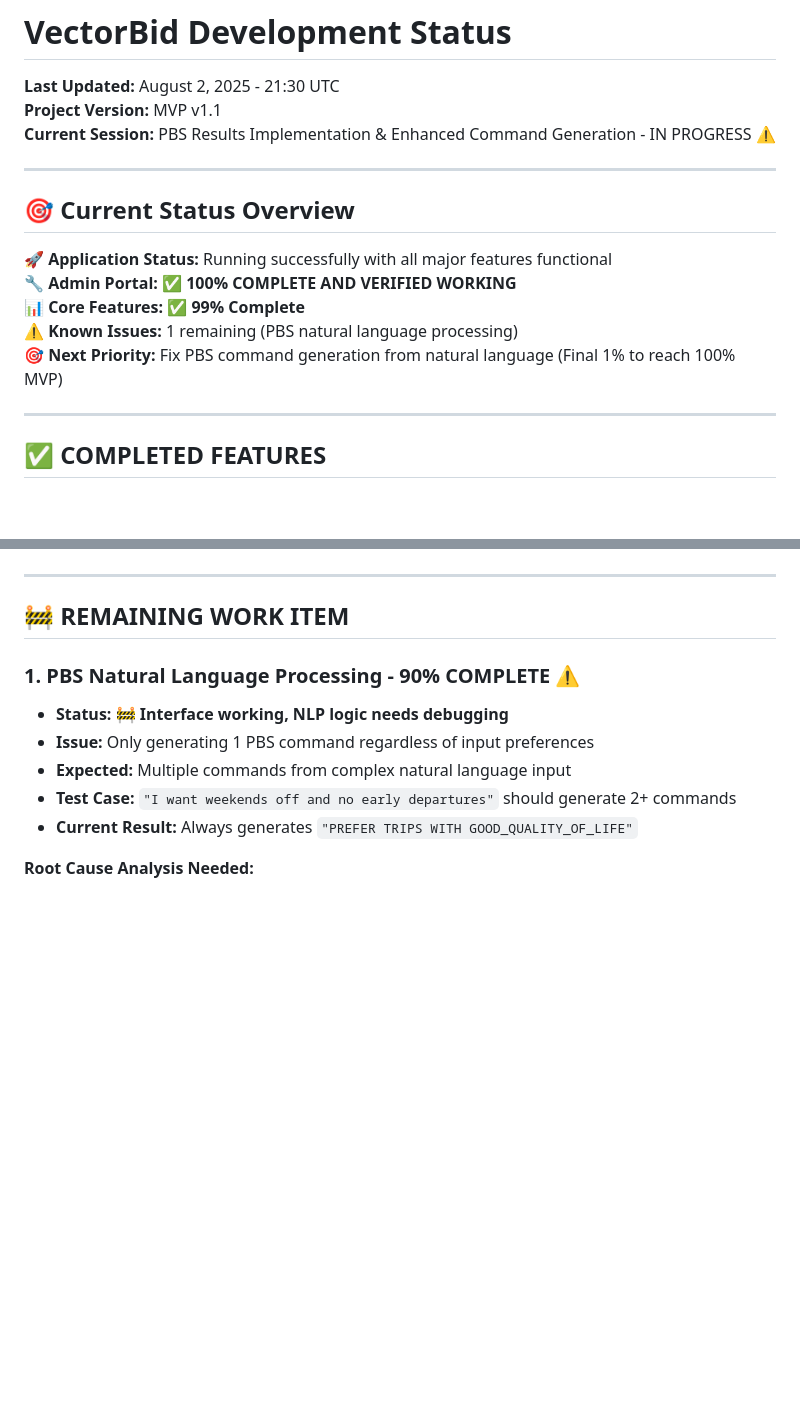
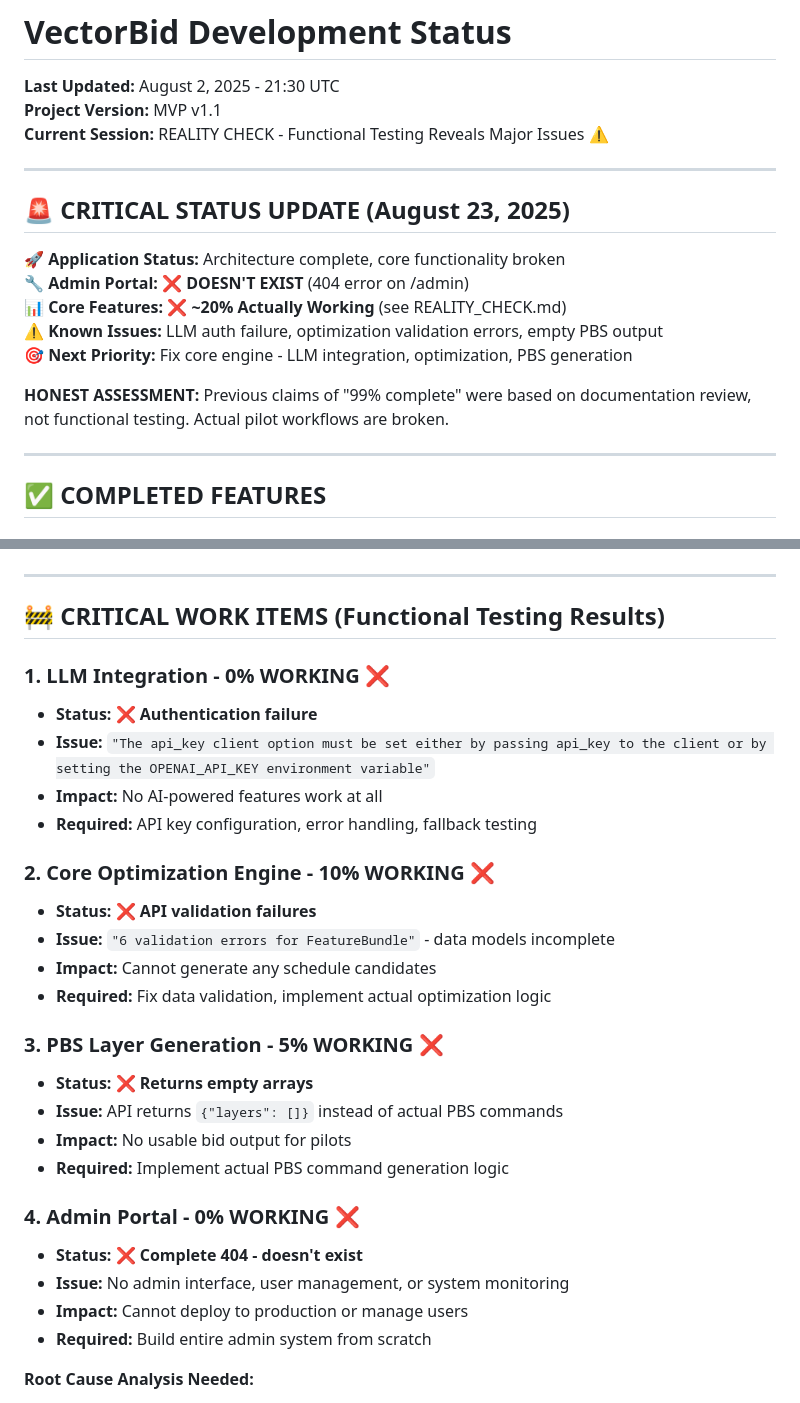
Before and after one commit to thehillman215/VectorBid, a Markdown page: DEVELOPMENT_STATUS.md, 2 parts joined by grey strips. Rendered like a GitHub page; blank space fills up the shorter version.

```diff
--- a/DEVELOPMENT_STATUS.md
+++ b/DEVELOPMENT_STATUS.md
@@ -2,17 +2,19 @@
 
 **Last Updated:** August 2, 2025 - 21:30 UTC
 **Project Version:** MVP v1.1
-**Current Session:** PBS Results Implementation & Enhanced Command Generation - IN PROGRESS ⚠️
+**Current Session:** REALITY CHECK - Functional Testing Reveals Major Issues ⚠️
 
 ---
 
-## 🎯 **Current Status Overview**
+## 🚨 **CRITICAL STATUS UPDATE (August 23, 2025)**
 
-**🚀 Application Status:** Running successfully with all major features functional
-**🔧 Admin Portal:** ✅ **100% COMPLETE AND VERIFIED WORKING**
-**📊 Core Features:** ✅ **99% Complete**
-**⚠️ Known Issues:** 1 remaining (PBS natural language processing)
-**🎯 Next Priority:** Fix PBS command generation from natural language (Final 1% to reach 100% MVP)
+**🚀 Application Status:** Architecture complete, core functionality broken
+**🔧 Admin Portal:** ❌ **DOESN'T EXIST** (404 error on /admin)
+**📊 Core Features:** ❌ **~20% Actually Working** (see REALITY_CHECK.md)
+**⚠️ Known Issues:** LLM auth failure, optimization validation errors, empty PBS output
+**🎯 Next Priority:** Fix core engine - LLM integration, optimization, PBS generation
+
+**HONEST ASSESSMENT:** Previous claims of "99% complete" were based on documentation review, not functional testing. Actual pilot workflows are broken.
 
 ---
 
@@ -76,14 +78,31 @@
 
 ---
 
-## 🚧 **REMAINING WORK ITEM**
+## 🚧 **CRITICAL WORK ITEMS (Functional Testing Results)**
 
-### **1. PBS Natural Language Processing - 90% COMPLETE** ⚠️
-- **Status:** 🚧 **Interface working, NLP logic needs debugging**
-- **Issue:** Only generating 1 PBS command regardless of input preferences
-- **Expected:** Multiple commands from complex natural language input
-- **Test Case:** `"I want weekends off and no early departures"` should generate 2+ commands
-- **Current Result:** Always generates `"PREFER TRIPS WITH GOOD_QUALITY_OF_LIFE"`
+### **1. LLM Integration - 0% WORKING** ❌
+- **Status:** ❌ **Authentication failure**
+- **Issue:** `"The api_key client option must be set either by passing api_key to the client or by setting the OPENAI_API_KEY environment variable"`
+- **Impact:** No AI-powered features work at all
+- **Required:** API key configuration, error handling, fallback testing
+
+### **2. Core Optimization Engine - 10% WORKING** ❌
+- **Status:** ❌ **API validation failures**
+- **Issue:** `"6 validation errors for FeatureBundle"` - data models incomplete
+- **Impact:** Cannot generate any schedule candidates
+- **Required:** Fix data validation, implement actual optimization logic
+
+### **3. PBS Layer Generation - 5% WORKING** ❌
+- **Status:** ❌ **Returns empty arrays**
+- **Issue:** API returns `{"layers": []}` instead of actual PBS commands
+- **Impact:** No usable bid output for pilots
+- **Required:** Implement actual PBS command generation logic
+
+### **4. Admin Portal - 0% WORKING** ❌
+- **Status:** ❌ **Complete 404 - doesn't exist**
+- **Issue:** No admin interface, user management, or system monitoring
+- **Impact:** Cannot deploy to production or manage users
+- **Required:** Build entire admin system from scratch
 
 **Root Cause Analysis Needed:**
 - ✅ Interface displays PBS commands correctly
```
Also changed, not shown: REALITY_CHECK.md (added, +157 -0 lines), TESTING_PROTOCOL.md (added, +187 -0 lines).
